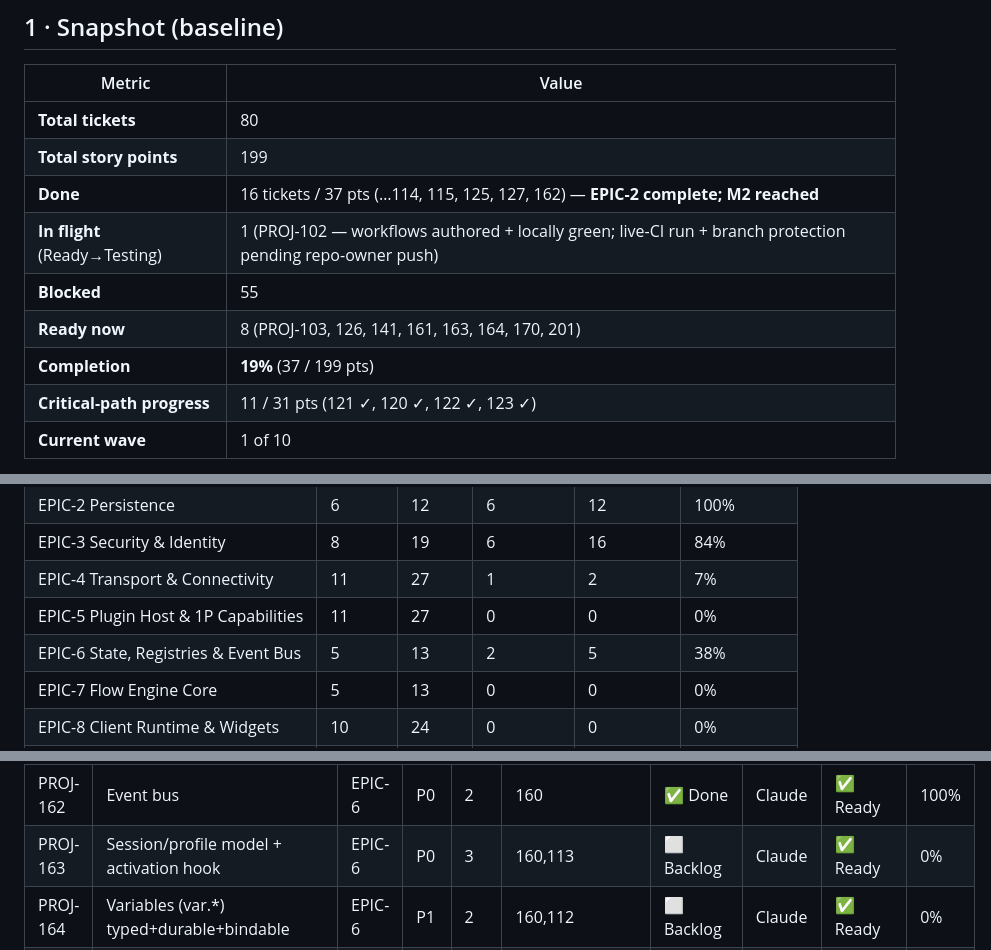
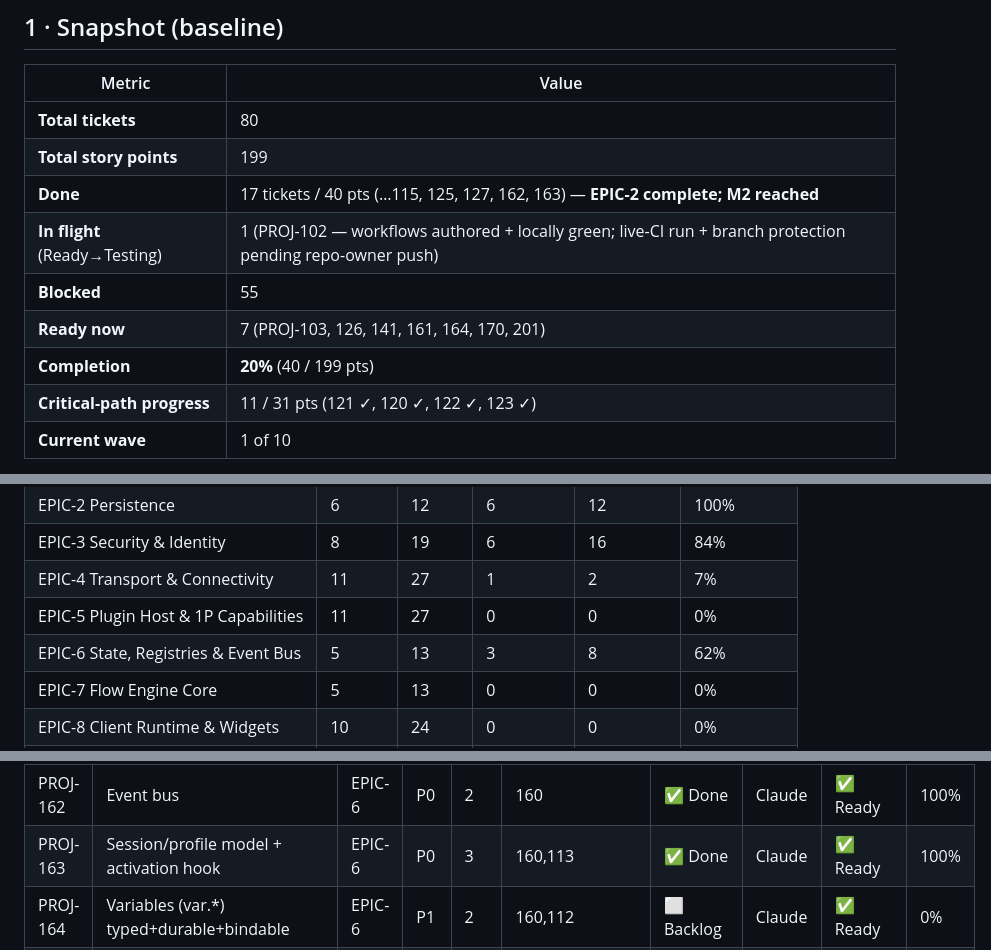
Before and after one commit to LMC4910/CyberDeck, a Markdown page: Documentation/CyberDeck_Phase1_Progress_Dashboard.md, 3 parts joined by grey strips. Rendered like a GitHub page.

Commit message:
docs: progress dashboard — PROJ-163 done (20%, EPIC-6 62%)

```diff
--- a/Documentation/CyberDeck_Phase1_Progress_Dashboard.md
+++ b/Documentation/CyberDeck_Phase1_Progress_Dashboard.md
@@ -28,11 +28,11 @@
 |--------|-------|
 | **Total tickets** | 80 |
 | **Total story points** | 199 |
-| **Done** | 16 tickets / 37 pts (…114, 115, 125, 127, 162) — **EPIC-2 complete; M2 reached** |
+| **Done** | 17 tickets / 40 pts (…115, 125, 127, 162, 163) — **EPIC-2 complete; M2 reached** |
 | **In flight** (Ready→Testing) | 1 (PROJ-102 — workflows authored + locally green; live-CI run + branch protection pending repo-owner push) |
 | **Blocked** | 55 |
-| **Ready now** | 8 (PROJ-103, 126, 141, 161, 163, 164, 170, 201) |
-| **Completion** | **19%** (37 / 199 pts) |
+| **Ready now** | 7 (PROJ-103, 126, 141, 161, 164, 170, 201) |
+| **Completion** | **20%** (40 / 199 pts) |
 | **Critical-path progress** | 11 / 31 pts (121 ✓, 120 ✓, 122 ✓, 123 ✓) |
 | **Current wave** | 1 of 10 |
 
@@ -53,7 +53,7 @@
 | EPIC-3 Security & Identity | 8 | 19 | 6 | 16 | 84% |
 | EPIC-4 Transport & Connectivity | 11 | 27 | 1 | 2 | 7% |
 | EPIC-5 Plugin Host & 1P Capabilities | 11 | 27 | 0 | 0 | 0% |
-| EPIC-6 State, Registries & Event Bus | 5 | 13 | 2 | 5 | 38% |
+| EPIC-6 State, Registries & Event Bus | 5 | 13 | 3 | 8 | 62% |
 | EPIC-7 Flow Engine Core | 5 | 13 | 0 | 0 | 0% |
 | EPIC-8 Client Runtime & Widgets | 10 | 24 | 0 | 0 | 0% |
 | EPIC-9 Designer | 8 | 21 | 0 | 0 | 0% |
@@ -135,7 +135,7 @@ The next tickets to unlock once the Ready set clears:
 | PROJ-160 | Typed state model + state store core | EPIC-6 | P0 | 3 | — | ✅ Done | Claude | ✅ Ready | 100% |
 | PROJ-161 | Registries (action/widget/flow-node) | EPIC-6 | P0 | 3 | 160,112 | ⬜ Backlog | Claude | ✅ Ready | 0% |
 | PROJ-162 | Event bus | EPIC-6 | P0 | 2 | 160 | ✅ Done | Claude | ✅ Ready | 100% |
-| PROJ-163 | Session/profile model + activation hook | EPIC-6 | P0 | 3 | 160,113 | ⬜ Backlog | Claude | ✅ Ready | 0% |
+| PROJ-163 | Session/profile model + activation hook | EPIC-6 | P0 | 3 | 160,113 | ✅ Done | Claude | ✅ Ready | 100% |
 | PROJ-164 | Variables (var.*) typed+durable+bindable | EPIC-6 | P1 | 2 | 160,112 | ⬜ Backlog | Claude | ✅ Ready | 0% |
 | PROJ-170 | PAL capability interfaces + provider chain | EPIC-5 | P0 | 3 | 160 | ⬜ Backlog | Claude | ✅ Ready | 0% |
 | PROJ-171 | 1P plugin: telemetry (CPU/RAM/net/disk) | EPIC-5 | P0 | 3 | 170,132 | ⬜ Backlog | Claude | ⛔ Blocked | 0% |
```
Also changed, not shown: other parts of Documentation/CyberDeck_Phase1_Progress_Dashboard.md (+1 -0 lines).
